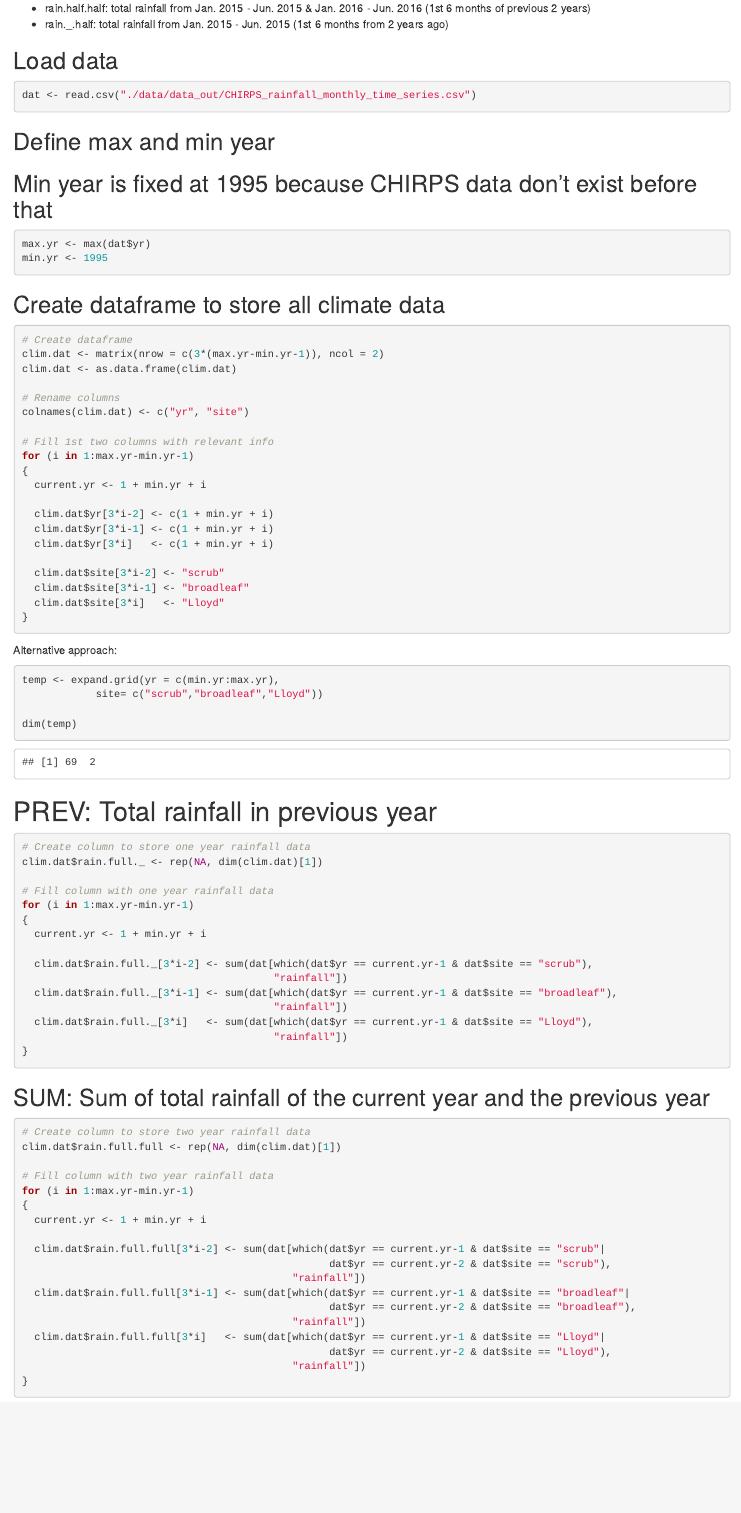
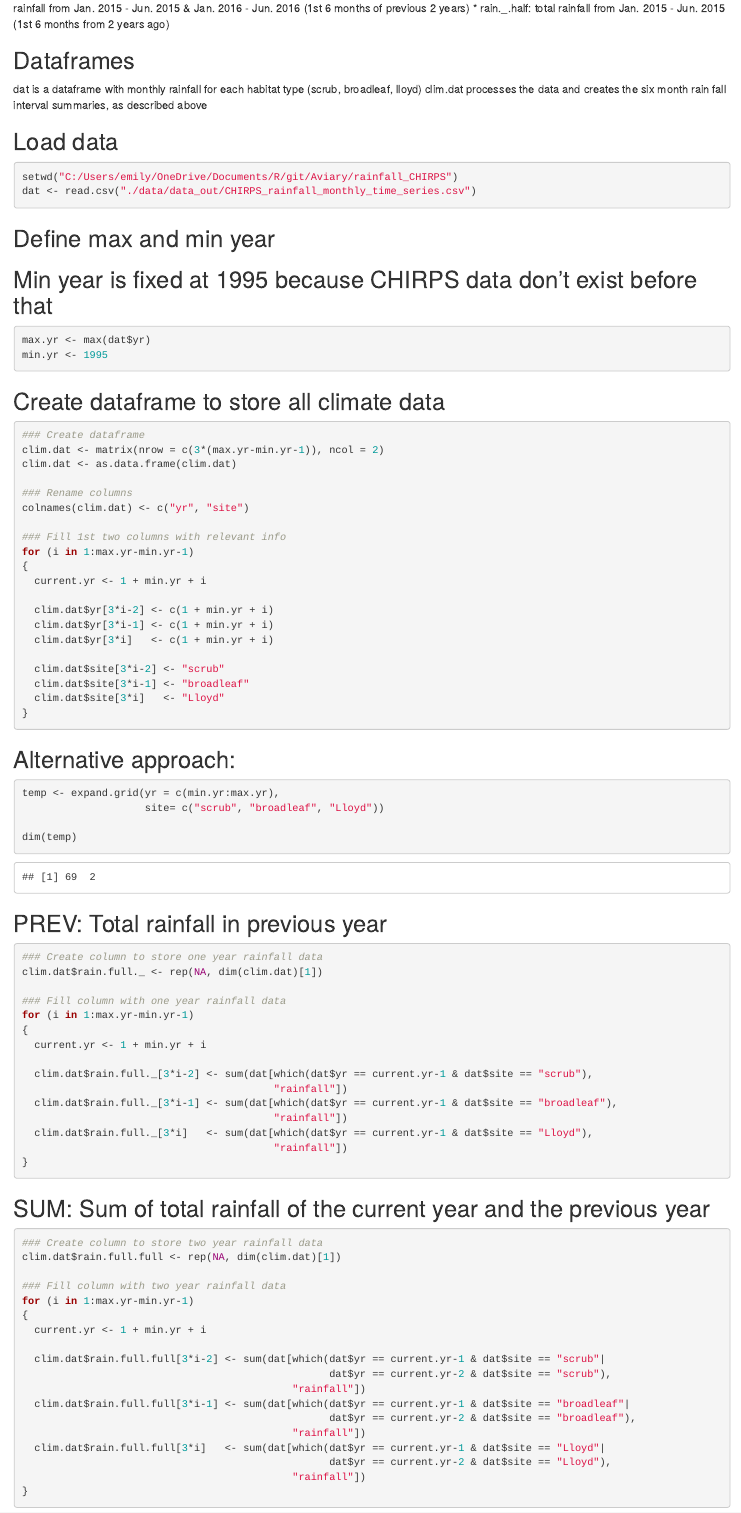
Before and after one commit to brouwern/rainfall_CHIRPS, an R Markdown document (rainfall_CHIRPS_Faaborg_summaries.Rmd): the page in a window 1100 px wide, from 500 px down before the commit and from 420 px down after it, so that both start at the same text. Rendered offline with R 4.5, knitr and Pandoc, with nearby package versions.

Commit message:
Updated to include description of the two dataframes. Minor formatting changes.

````diff
--- a/rainfall_CHIRPS_Faaborg_summaries.Rmd
+++ b/rainfall_CHIRPS_Faaborg_summaries.Rmd
@@ -10,28 +10,29 @@ knitr::opts_chunk$set(echo = TRUE)
 ```
 
 ## Introduction
-
 This script works up the rainfall predictors used by Dugger, Faaborg et al in their study in Puerto Rico.
-
 Most/all of their values are sums, not mean
 
 ## Reference
 Dugger, Faaborg, et al.  2004.  Understanding survival and abundance of overwintering warblers: does rainfall matter?  Condor 106:744-760.
 
 ## NAMING CONVENTION
-
 There are one year and 6 month rain intervals (one year = "full", 6 months = "half")
 
 Example: for measurements taken in Jan. 2017
-
 * rain.full._: total rainfall from Jan. 2016 - Dec. 2016 (the previous year)
 * rain.full.full: total rainfrom from Jan. 2015 - Dec. 2016 (the previous 2 years)
 * rain.half._: total rainfall from Jan. 2016 - Jun. 2016 (1st 6 mo of prev year)
 * rain.half.half: total rainfall from Jan. 2015 - Jun. 2015 & Jan. 2016 - Jun. 2016 (1st 6 months of previous 2 years)
 * rain._.half: total rainfall from Jan. 2015 - Jun. 2015 (1st 6 months from 2 years ago)
 
+## Dataframes
+dat is a dataframe with monthly rainfall for each habitat type (scrub, broadleaf, lloyd)
+clim.dat processes the data and creates the six month rain fall interval summaries, as described above
+
 ## Load data
 ```{r}
+setwd("C:/Users/emily/OneDrive/Documents/R/git/Aviary/rainfall_CHIRPS")
 dat <- read.csv("./data/data_out/CHIRPS_rainfall_monthly_time_series.csv")
 ```
 
@@ -44,14 +45,14 @@ min.yr <- 1995
 
 ## Create dataframe to store all climate data
 ```{r}
-# Create dataframe
+### Create dataframe
 clim.dat <- matrix(nrow = c(3*(max.yr-min.yr-1)), ncol = 2)
 clim.dat <- as.data.frame(clim.dat)
 
-# Rename columns
+### Rename columns
 colnames(clim.dat) <- c("yr", "site")
 
-# Fill 1st two columns with relevant info
+### Fill 1st two columns with relevant info
 for (i in 1:max.yr-min.yr-1)
 {
   current.yr <- 1 + min.yr + i
@@ -66,25 +67,20 @@ for (i in 1:max.yr-min.yr-1)
 }
 ```
 
-
-Alternative approach:
+## Alternative approach:
 ```{r}
 temp <- expand.grid(yr = c(min.yr:max.yr),
-            site= c("scrub","broadleaf","Lloyd"))
+                    site= c("scrub", "broadleaf", "Lloyd"))
 
 dim(temp)
 ```
 
-
-
-
-
-# PREV: Total rainfall in previous year
+## PREV: Total rainfall in previous year
 ```{r}
-# Create column to store one year rainfall data
+### Create column to store one year rainfall data
 clim.dat$rain.full._ <- rep(NA, dim(clim.dat)[1])
 
-# Fill column with one year rainfall data
+### Fill column with one year rainfall data
 for (i in 1:max.yr-min.yr-1)
 {
   current.yr <- 1 + min.yr + i
@@ -100,10 +96,10 @@ for (i in 1:max.yr-min.yr-1)
 
 ## SUM: Sum of total rainfall of the current year and the previous year
 ```{r}
-# Create column to store two year rainfall data
+### Create column to store two year rainfall data
 clim.dat$rain.full.full <- rep(NA, dim(clim.dat)[1])
 
-# Fill column with two year rainfall data
+### Fill column with two year rainfall data
 for (i in 1:max.yr-min.yr-1)
 {
   current.yr <- 1 + min.yr + i
````
Also changed, not shown: rainfall_CHIRPS_Faaborg_summaries.Rmd (18 more changed lines).
